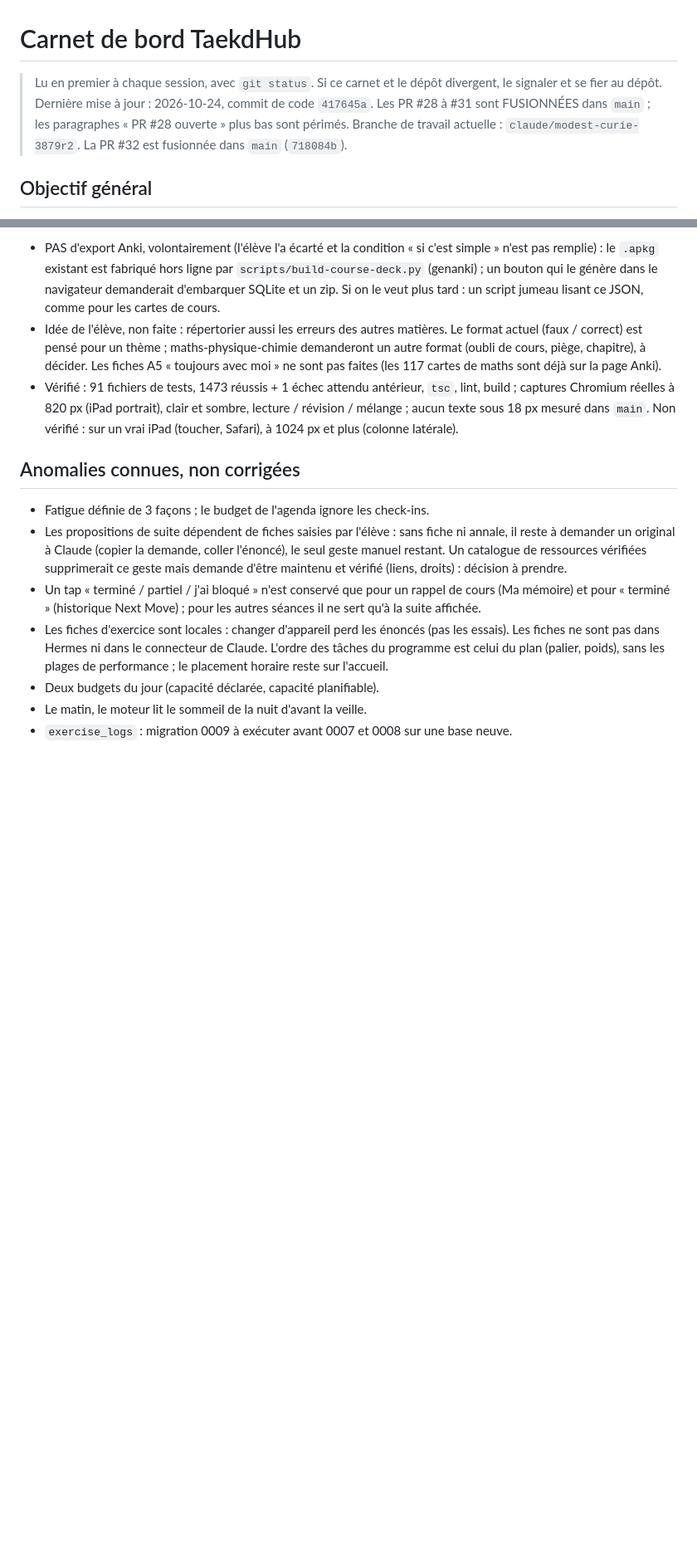
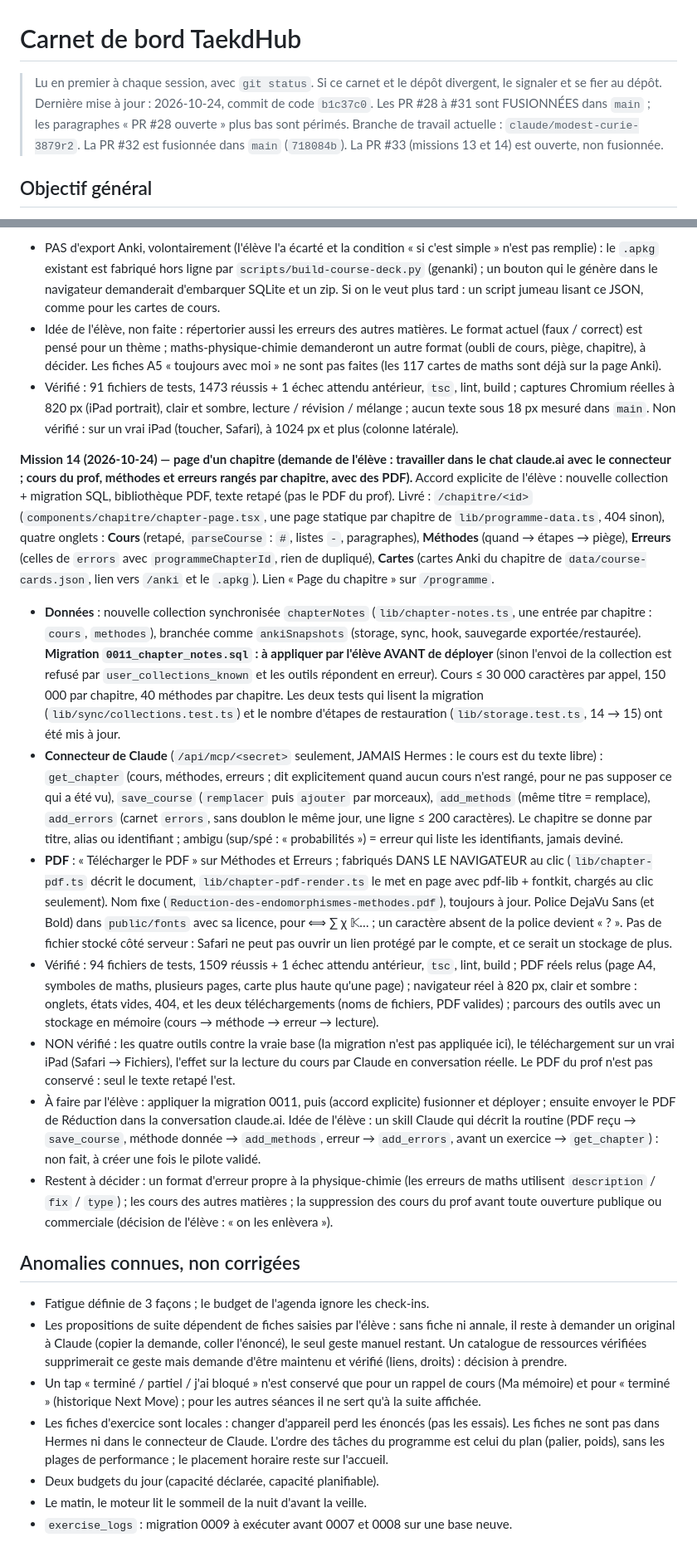
Before and after one commit to Taekd6/Taekdhub, a Markdown page: docs/CARNET.md, 2 parts joined by grey strips. Shown at 83% size. GitHub-like rendering; blank space fills up the shorter version.

Commit message:
Carnet : mission 14, page d'un chapitre (commit de code b1c37c0)
Co-Authored-By: Claude Sonnet 5.5 <noreply@anthropic.com>
Claude-Session: https://claude.ai/code/session_01X2sMkXaW1uXtgKxP72Bvfa

```diff
--- a/docs/CARNET.md
+++ b/docs/CARNET.md
@@ -1,9 +1,9 @@
 # Carnet de bord TaekdHub
 
 > Lu en premier à chaque session, avec `git status`. Si ce carnet et le dépôt divergent,
-> le signaler et se fier au dépôt. Dernière mise à jour : 2026-10-24, commit de code `417645a`.
+> le signaler et se fier au dépôt. Dernière mise à jour : 2026-10-24, commit de code `b1c37c0`.
 > Les PR #28 à #31 sont FUSIONNÉES dans `main` ; les paragraphes « PR #28 ouverte » plus bas sont périmés.
-> Branche de travail actuelle : `claude/modest-curie-3879r2`. La PR #32 est fusionnée dans `main` (`718084b`).
+> Branche de travail actuelle : `claude/modest-curie-3879r2`. La PR #32 est fusionnée dans `main` (`718084b`). La PR #33 (missions 13 et 14) est ouverte, non fusionnée.
 
 ## Objectif général
 TaekdHub est l'outil de travail personnel d'un élève de prépa MP (PWA Next.js 15, React 19,
@@ -314,6 +314,37 @@ cibles de 48 px, clair et sombre. Lien « Erreurs d'anglais » dans la colonne l
   à 820 px (iPad portrait), clair et sombre, lecture / révision / mélange ; aucun texte sous 18 px mesuré dans `main`.
   Non vérifié : sur un vrai iPad (toucher, Safari), à 1024 px et plus (colonne latérale).
 
+**Mission 14 (2026-10-24) — page d'un chapitre (demande de l'élève : travailler dans le chat claude.ai avec le connecteur ; cours du
+prof, méthodes et erreurs rangés par chapitre, avec des PDF).** Accord explicite de l'élève : nouvelle collection + migration SQL,
+bibliothèque PDF, texte retapé (pas le PDF du prof). Livré : `/chapitre/<id>` (`components/chapitre/chapter-page.tsx`, une page statique par
+chapitre de `lib/programme-data.ts`, 404 sinon), quatre onglets : **Cours** (retapé, `parseCourse` : `#`, listes `-`, paragraphes),
+**Méthodes** (quand → étapes → piège), **Erreurs** (celles de `errors` avec `programmeChapterId`, rien de dupliqué), **Cartes** (cartes
+Anki du chapitre de `data/course-cards.json`, lien vers `/anki` et le `.apkg`). Lien « Page du chapitre » sur `/programme`.
+- **Données** : nouvelle collection synchronisée `chapterNotes` (`lib/chapter-notes.ts`, une entrée par chapitre : `cours`, `methodes`),
+  branchée comme `ankiSnapshots` (storage, sync, hook, sauvegarde exportée/restaurée). **Migration `0011_chapter_notes.sql` : à appliquer
+  par l'élève AVANT de déployer** (sinon l'envoi de la collection est refusé par `user_collections_known` et les outils répondent en erreur).
+  Cours ≤ 30 000 caractères par appel, 150 000 par chapitre, 40 méthodes par chapitre. Les deux tests qui lisent la migration
+  (`lib/sync/collections.test.ts`) et le nombre d'étapes de restauration (`lib/storage.test.ts`, 14 → 15) ont été mis à jour.
+- **Connecteur de Claude** (`/api/mcp/<secret>` seulement, JAMAIS Hermes : le cours est du texte libre) : `get_chapter` (cours, méthodes,
+  erreurs ; dit explicitement quand aucun cours n'est rangé, pour ne pas supposer ce qui a été vu), `save_course` (`remplacer` puis
+  `ajouter` par morceaux), `add_methods` (même titre = remplace), `add_errors` (carnet `errors`, sans doublon le même jour, une ligne ≤ 200
+  caractères). Le chapitre se donne par titre, alias ou identifiant ; ambigu (sup/spé : « probabilités ») = erreur qui liste les identifiants,
+  jamais deviné.
+- **PDF** : « Télécharger le PDF » sur Méthodes et Erreurs ; fabriqués DANS LE NAVIGATEUR au clic (`lib/chapter-pdf.ts` décrit le document,
+  `lib/chapter-pdf-render.ts` le met en page avec pdf-lib + fontkit, chargés au clic seulement). Nom fixe (`Reduction-des-endomorphismes-methodes.pdf`),
+  toujours à jour. Police DejaVu Sans (et Bold) dans `public/fonts` avec sa licence, pour ⟺ ∑ χ 𝕂… ; un caractère absent de la police devient « ? ».
+  Pas de fichier stocké côté serveur : Safari ne peut pas ouvrir un lien protégé par le compte, et ce serait un stockage de plus.
+- Vérifié : 94 fichiers de tests, 1509 réussis + 1 échec attendu antérieur, `tsc`, lint, build ; PDF réels relus (page A4, symboles de
+  maths, plusieurs pages, carte plus haute qu'une page) ; navigateur réel à 820 px, clair et sombre : onglets, états vides, 404, et les deux
+  téléchargements (noms de fichiers, PDF valides) ; parcours des outils avec un stockage en mémoire (cours → méthode → erreur → lecture).
+- NON vérifié : les quatre outils contre la vraie base (la migration n'est pas appliquée ici), le téléchargement sur un vrai iPad (Safari →
+  Fichiers), l'effet sur la lecture du cours par Claude en conversation réelle. Le PDF du prof n'est pas conservé : seul le texte retapé l'est.
+- À faire par l'élève : appliquer la migration 0011, puis (accord explicite) fusionner et déployer ; ensuite envoyer le PDF de Réduction dans la
+  conversation claude.ai. Idée de l'élève : un skill Claude qui décrit la routine (PDF reçu → `save_course`, méthode donnée → `add_methods`,
+  erreur → `add_errors`, avant un exercice → `get_chapter`) : non fait, à créer une fois le pilote validé.
+- Restent à décider : un format d'erreur propre à la physique-chimie (les erreurs de maths utilisent `description` / `fix` / `type`) ; les cours
+  des autres matières ; la suppression des cours du prof avant toute ouverture publique ou commerciale (décision de l'élève : « on les enlèvera »).
+
 ## Anomalies connues, non corrigées
 - Fatigue définie de 3 façons ; le budget de l'agenda ignore les check-ins.
 - Les propositions de suite dépendent de fiches saisies par l'élève : sans fiche ni annale, il reste à demander un
```
